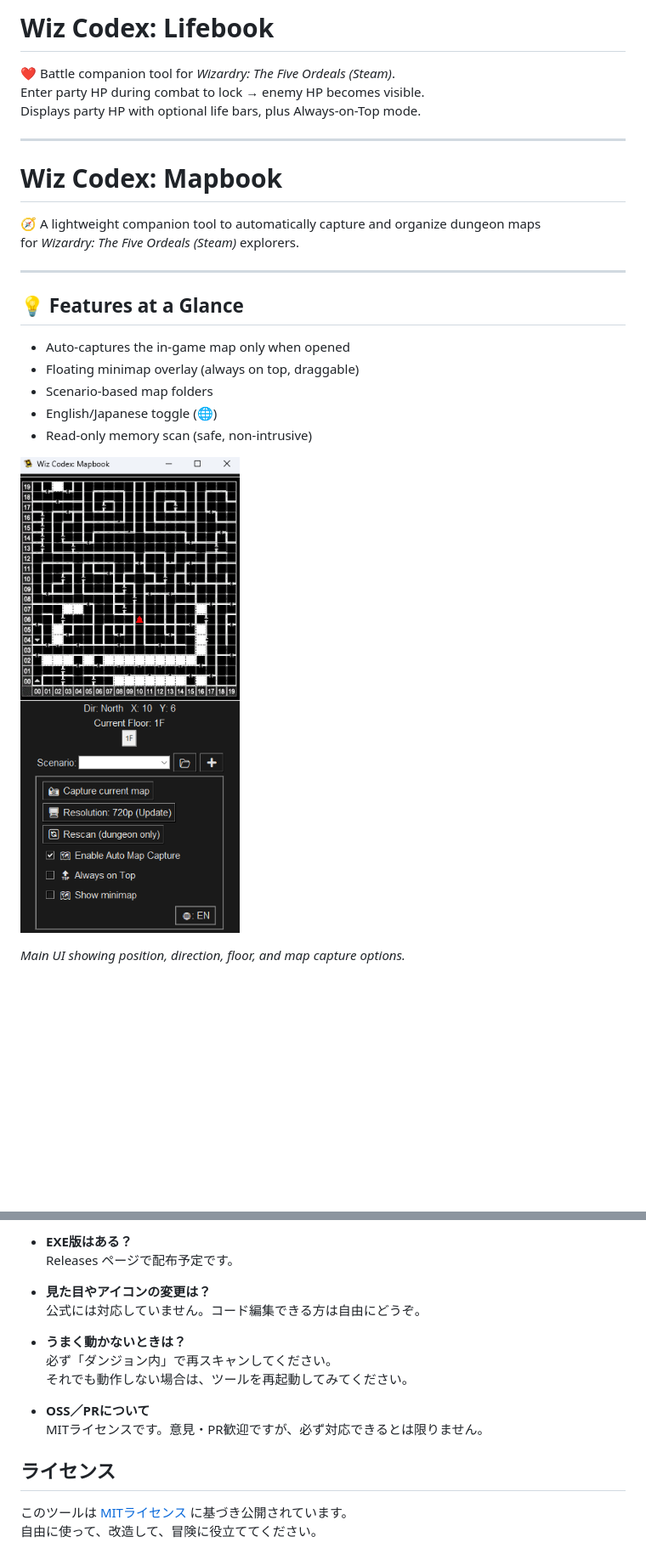
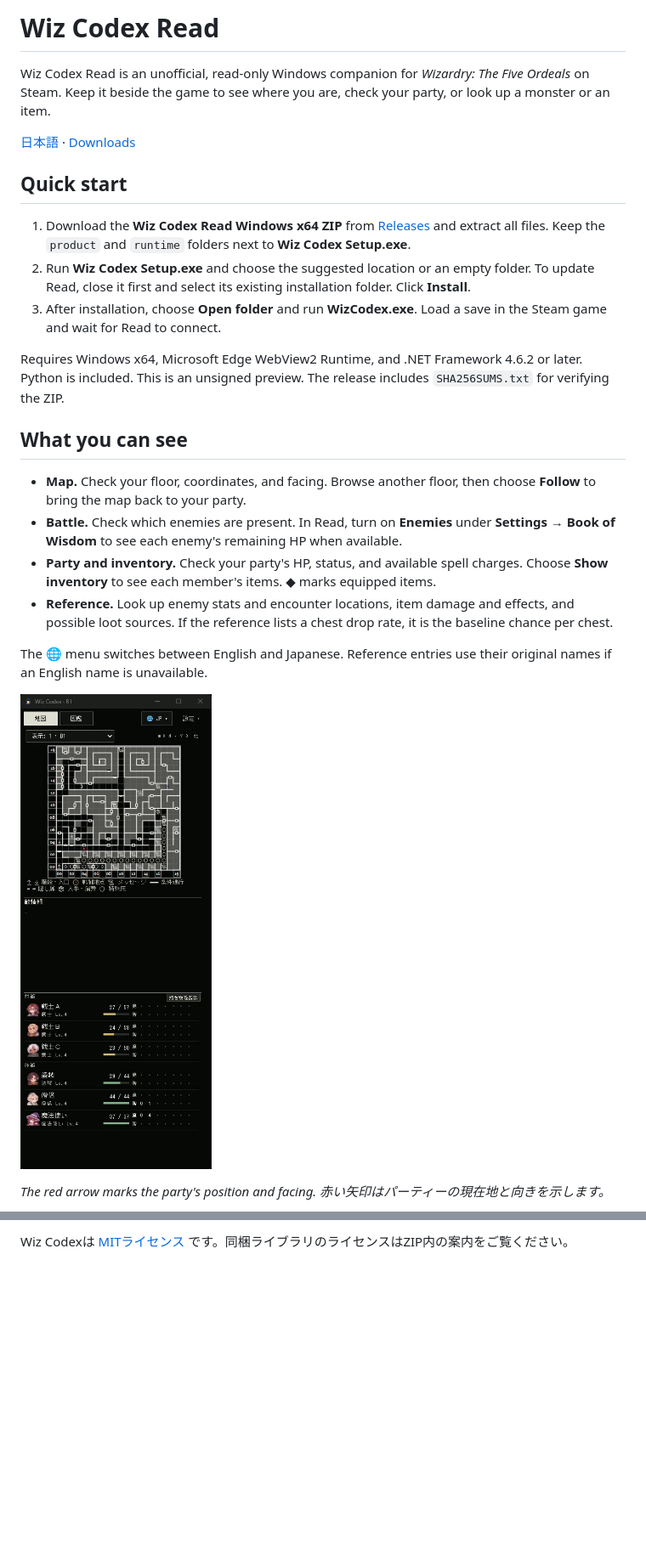
Before and after one commit to wiztailworks/wiz_codex, a Markdown page: readme.md, 2 parts joined by grey strips. Shown at 85% size. Rendered like a GitHub page; pictures changed too: screenshot_main_ui.png; blank space fills up the shorter version.

Commit message:
Publish the Wiz Codex Read 5240 guide and screenshots

```diff
--- a/readme.md
+++ b/readme.md
@@ -1,24 +1,23 @@
-# Wiz Codex: Lifebook
+# Wiz Codex Read
 
-❤️ Battle companion tool for *Wizardry: The Five Ordeals (Steam)*.
-Enter party HP during combat to lock → enemy HP becomes visible.
-Displays party HP with optional life bars, plus Always-on-Top mode.
+Wiz Codex Read is an unofficial, read-only Windows companion for *Wizardry: The Five Ordeals* on Steam. Keep it beside the game to see where you are, check your party, or look up a monster or an item.
 
----
+[日本語](#日本語) · [Downloads](https://github.com/wiztailworks/wiz_codex/releases)
 
-# Wiz Codex: Mapbook
+## Quick start
 
+1. Download the **Wiz Codex Read Windows x64 ZIP** from [Releases](https://github.com/wiztailworks/wiz_codex/releases) and extract all files. Keep the `product` and `runtime` folders next to **Wiz Codex Setup.exe**.
+2. Run **Wiz Codex Setup.exe** and choose the suggested location or an empty folder. To update Read, close it first and select its existing installation folder. Click **Install**.
+3. After installation, choose **Open folder** and run **WizCodex.exe**. Load a save in the Steam game and wait for Read to connect.
 
-🧭 A lightweight companion tool to automatically capture and organize dungeon maps
-for *Wizardry: The Five Ordeals (Steam)* explorers.
+Requires Windows x64, Microsoft Edge WebView2 Runtime, and .NET Framework 4.6.2 or later. Python is included. This is an unsigned preview. The release includes `SHA256SUMS.txt` for verifying the ZIP.
 
----
+## What you can see
 
-## 💡 Features at a Glance
+- **Map.** Check your floor, coordinates, and facing. Browse another floor, then choose **Follow** to bring the map back to your party.
+- **Battle.** Check which enemies are present. In Read, turn on **Enemies** under **Settings → Book of Wisdom** to see each enemy's remaining HP when available.
+- **Party and inventory.** Check your party's HP, status, and available spell charges. Choose **Show inventory** to see each member's items. ◆ marks equipped items.
+- **Reference.** Look up enemy stats and encounter locations, item damage and effects, and possible loot sources. If the reference lists a chest drop rate, it is the baseline chance per chest.
 
-- Auto-captures the in-game map only when opened
-- Floating minimap overlay (always on top, draggable)
-- Scenario-based map folders
-- English/Japanese toggle (🌐)
-- Read-only memory scan (safe, non-intrusive)
+The 🌐 menu switches between English and Japanese. Reference entries use their original names if an English name is unavailable.
 
@@ -26,3 +25,3 @@ for *Wizardry: The Five Ordeals (Steam)* explorers.
 
-*Main UI showing position, direction, floor, and map capture options.*
+*The red arrow marks the party's position and facing. 赤い矢印はパーティーの現在地と向きを示します。*
 
@@ -192,14 +83 @@ If this map refuses to cooperate, even magic might not help.
-- **EXE版はある？**
-  Releases ページで配布予定です。
-- **見た目やアイコンの変更は？**
-  公式には対応していません。コード編集できる方は自由にどうぞ。
-- **うまく動かないときは？**
-  必ず「ダンジョン内」で再スキャンしてください。
-  それでも動作しない場合は、ツールを再起動してみてください。
-- **OSS／PRについて**
-  MITライセンスです。意見・PR歓迎ですが、必ず対応できるとは限りません。
-
-## ライセンス
-
-このツールは [MITライセンス](LICENSE) に基づき公開されています。
-自由に使って、改造して、冒険に役立ててください。
+Wiz Codexは [MITライセンス](LICENSE) です。同梱ライブラリのライセンスはZIP内の案内をご覧ください。
```
Also changed, not shown: other parts of readme.md (+34 -142 lines), screenshot_battle.png (added), screenshot_enemy_reference.png (added), screenshot_inventory.png (added), screenshot_item_reference.png (added).
